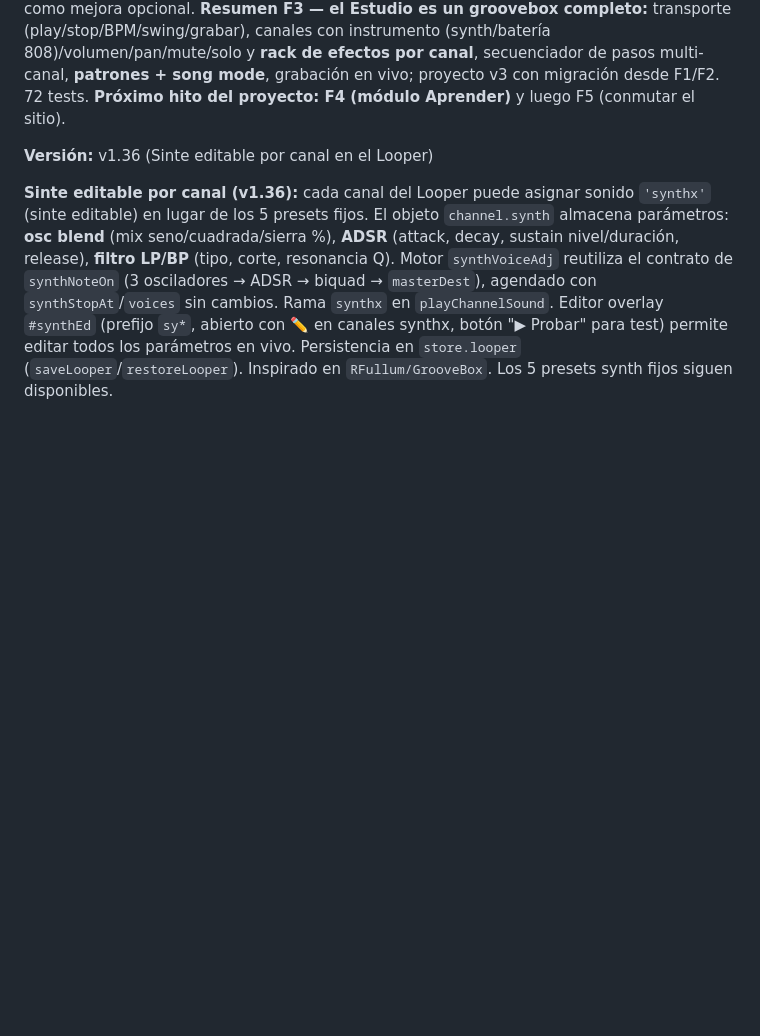
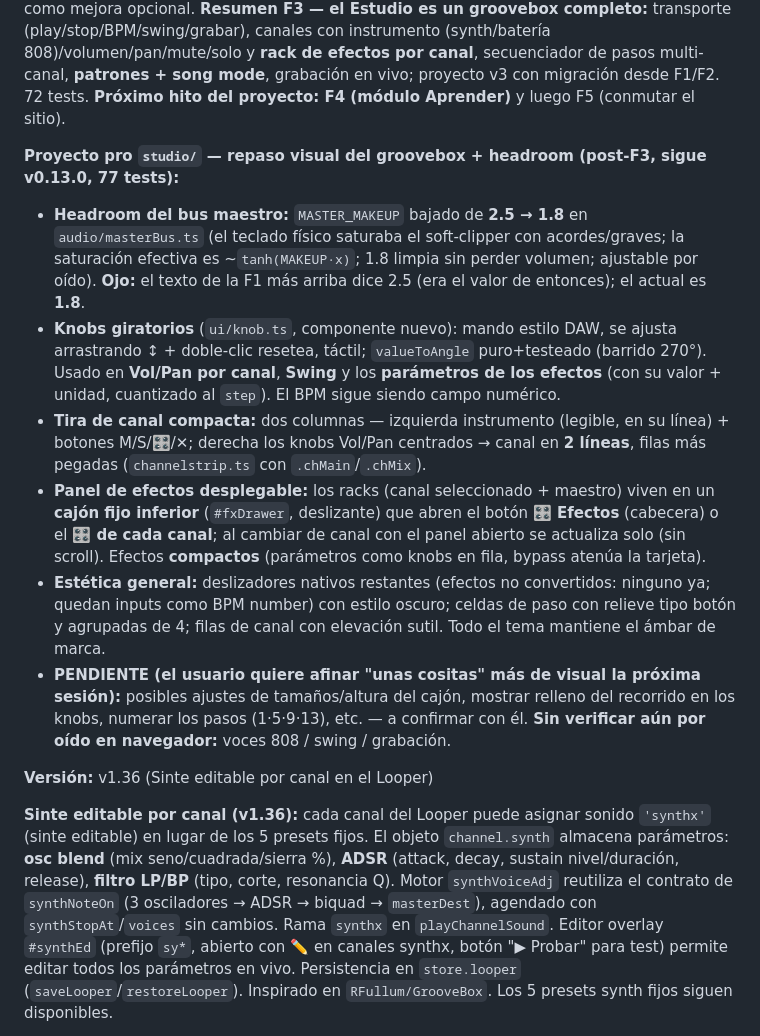
Before and after one commit to reivajsk8-design/Pianova, a Markdown page: HANDOFF.md, the part around the change. Drawn GitHub-style; blank space fills up the shorter version.

Commit message:
Docs: estado del repaso visual del groovebox (knobs, panel de efectos, headroom 1.8)
Co-Authored-By: Claude Opus 4.8 <noreply@anthropic.com>

```diff
--- a/HANDOFF.md
+++ b/HANDOFF.md
@@ -27,6 +27,14 @@ Snapshot para retomar el proyecto en otra sesión (humana o con Claude Code).
 **Proyecto pro `studio/` (Fase 3 · Sub-tanda 3D ✅ — v0.12.0, patrones + song mode):** los **canales son compartidos** (instrumento/mezcla/rack) y cada **patrón** guarda solo los **pasos por canal** (`PatternState.steps: Record<idCanal,Step[]>`). `daw/model.ts` reestructurado: `DawState={channels,patterns,current,song,bpm,steps}`; ops `channelSteps`/`toggleStep`(patrón actual)/`addPattern`/`removePattern`(≥1, reindexa current+song)/`setCurrentPattern`/`setSong`; `addChannel`/`removeChannel` sincronizan los pasos en **todos** los patrones (testeado, inmutable). Proyecto **v3** + **migración v2→v3** (`store.ts`: los `steps` de cada canal v2 van a `patterns[0].steps[id]`, el canal pierde `steps`; sin pérdida de datos; testeado). UI `ui/patternbar.ts` (botones de patrón 1/2/3… + **🔗 Canción** con chips de la secuencia). `studioView` reescrito: las cuadrículas leen el patrón **actual** (`channelSteps`); el secuenciador toca, en `onStep`, el patrón **que suena** (el actual, o el de la canción que **avanza al cruzar el paso 0**) para cada canal audible; barra de patrones por delegación; guardar/abrir v3. 67 tests. Próximo: **3E (swing + control MIDI)** — última de F3.
 
 **Proyecto pro `studio/` (Fase 3 · Sub-tanda 3E ✅ — v0.13.0) → FASE 3 (DAW/groovebox) COMPLETA:** **swing** (`swingOffset(step,swing,secPerStep)` puro en `sequencer.ts`: los pasos impares se retrasan `swing·segundos-por-paso`; se aplica al **tiempo de audio** del paso en `onStep`, no a `dueSteps` ni al teclado en vivo; campo `swing` **aditivo** en `DawState`/proyecto v3 —sin bump—; deslizador en el transporte). **Grabación de pasos en vivo** (botón **●** en el transporte; con grabar armado **y** el secuenciador sonando, las notas del teclado/MIDI escriben un paso ON —con su nota— en el canal seleccionado vía `setStep`, cuantizado al paso más cercano con `Math.round`). El **MIDI-learn** de knobs/transporte queda como mejora opcional. **Resumen F3 — el Estudio es un groovebox completo:** transporte (play/stop/BPM/swing/grabar), canales con instrumento (synth/batería 808)/volumen/pan/mute/solo y **rack de efectos por canal**, secuenciador de pasos multi-canal, **patrones + song mode**, grabación en vivo; proyecto v3 con migración desde F1/F2. 72 tests. **Próximo hito del proyecto: F4 (módulo Aprender)** y luego F5 (conmutar el sitio).
+
+**Proyecto pro `studio/` — repaso visual del groovebox + headroom (post-F3, sigue v0.13.0, 77 tests):**
+- **Headroom del bus maestro:** `MASTER_MAKEUP` bajado de **2.5 → 1.8** en `audio/masterBus.ts` (el teclado físico saturaba el soft-clipper con acordes/graves; la saturación efectiva es ~`tanh(MAKEUP·x)`; 1.8 limpia sin perder volumen; ajustable por oído). **Ojo:** el texto de la F1 más arriba dice 2.5 (era el valor de entonces); el actual es **1.8**.
+- **Knobs giratorios** (`ui/knob.ts`, componente nuevo): mando estilo DAW, se ajusta arrastrando ↕ + doble-clic resetea, táctil; `valueToAngle` puro+testeado (barrido 270°). Usado en **Vol/Pan por canal**, **Swing** y los **parámetros de los efectos** (con su valor + unidad, cuantizado al `step`). El BPM sigue siendo campo numérico.
+- **Tira de canal compacta:** dos columnas — izquierda instrumento (legible, en su línea) + botones M/S/🎛/✕; derecha los knobs Vol/Pan centrados → canal en **2 líneas**, filas más pegadas (`channelstrip.ts` con `.chMain`/`.chMix`).
+- **Panel de efectos desplegable:** los racks (canal seleccionado + maestro) viven en un **cajón fijo inferior** (`#fxDrawer`, deslizante) que abren el botón **🎛 Efectos** (cabecera) o el **🎛 de cada canal**; al cambiar de canal con el panel abierto se actualiza solo (sin scroll). Efectos **compactos** (parámetros como knobs en fila, bypass atenúa la tarjeta).
+- **Estética general:** deslizadores nativos restantes (efectos no convertidos: ninguno ya; quedan inputs como BPM number) con estilo oscuro; celdas de paso con relieve tipo botón y agrupadas de 4; filas de canal con elevación sutil. Todo el tema mantiene el ámbar de marca.
+- **PENDIENTE (el usuario quiere afinar "unas cositas" más de visual la próxima sesión):** posibles ajustes de tamaños/altura del cajón, mostrar relleno del recorrido en los knobs, numerar los pasos (1·5·9·13), etc. — a confirmar con él. **Sin verificar aún por oído en navegador:** voces 808 / swing / grabación.
 
 **Versión:** v1.36 (Sinte editable por canal en el Looper)
 
```
Also changed, not shown: CLAUDE.md (+4 -2 lines).
